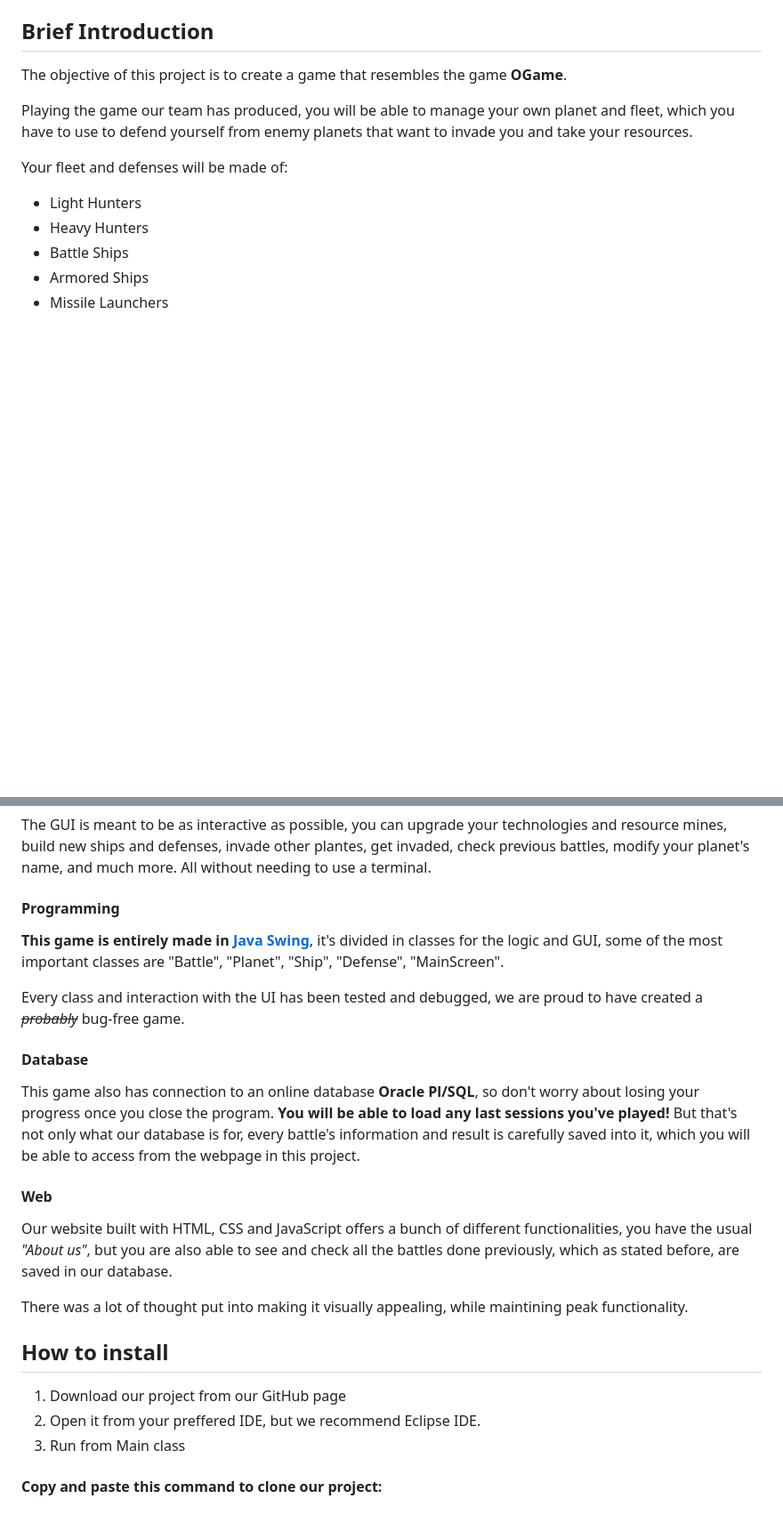
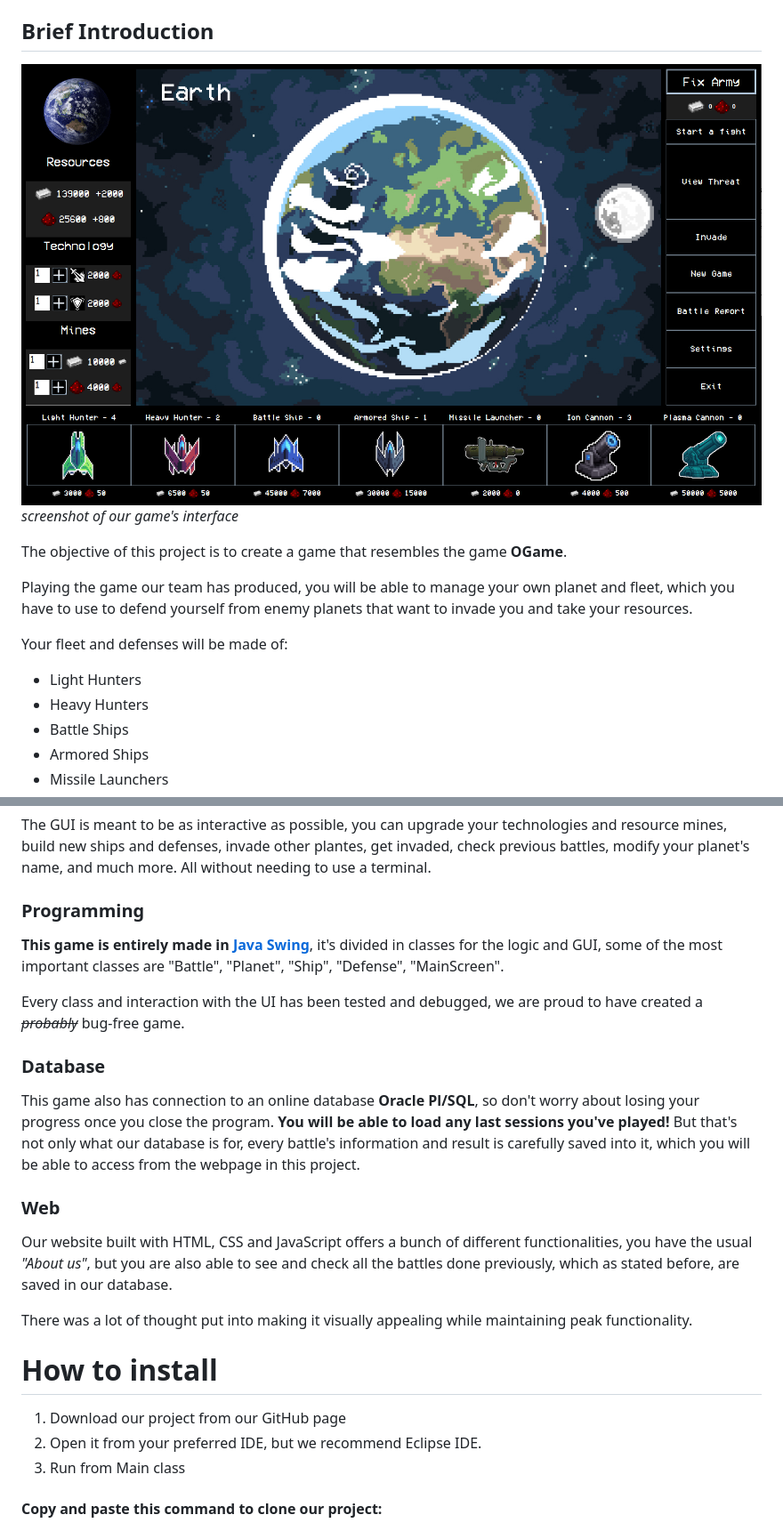
Before and after one commit to ruben-bena/Proyecto-PlanetWars, a Markdown page: README.md, 2 parts joined by grey strips. Shown: that part at 89% size. Drawn GitHub-style; pictures changed too: assets/gui_screenshot.png (added); blank space fills up the shorter version.

Commit message:
readme update p4

```diff
--- a/README.md
+++ b/README.md
@@ -8,6 +8,9 @@
 
 
 ## Brief Introduction
+![GUI-Screenshot](assets/gui_screenshot.png)
+*screenshot of our game's interface*
+
 The objective of this project is to create a game that resembles the game **OGame**.
 
 Playing the game our team has produced, you will be able to manage your own planet and fleet, which you have to use to defend yourself from enemy planets that want to invade you and take your resources.
@@ -25,23 +28,23 @@ Their cost is set according to their stats. **Manage your resources wisely!**
 
 The GUI is meant to be as interactive as possible, you can upgrade your technologies and resource mines, build new ships and defenses, invade other plantes, get invaded, check previous battles, modify your planet's name, and much more. All without needing to use a terminal.
 
-#### Programming
+### Programming
 **This game is entirely made in [Java Swing](https://en.wikipedia.org/wiki/Swing_(Java))**, it's divided in classes for the logic and GUI, some of the most important classes are "Battle", "Planet", "Ship", "Defense", "MainScreen".
 
 Every class and interaction with the UI has been tested and debugged, we are proud to have created a ~~*probably*~~ bug-free game.
 
-#### Database
+### Database
 This game also has connection to an online database **Oracle Pl/SQL**, so don't worry about losing your progress once you close the program. **You will be able to load any last sessions you've played!**
 But that's not only what our database is for, every battle's information and result is carefully saved into it, which you will be able to access from the webpage in this project.
 
-#### Web
+### Web
 Our website built with HTML, CSS and JavaScript offers a bunch of different functionalities, you have the usual *"About us"*, but you are also able to see and check all the battles done previously, which as stated before, are saved in our database.
 
-There was a lot of thought put into making it visually appealing, while maintining peak functionality.
+There was a lot of thought put into making it visually appealing while maintaining peak functionality.
 
-## How to install
+# How to install
 1. Download our project from our GitHub page
-2. Open it from your preffered IDE, but we recommend Eclipse IDE.
+2. Open it from your preferred IDE, but we recommend Eclipse IDE.
 3. Run from Main class
 
 #### Copy and paste this command to clone our project:
```
